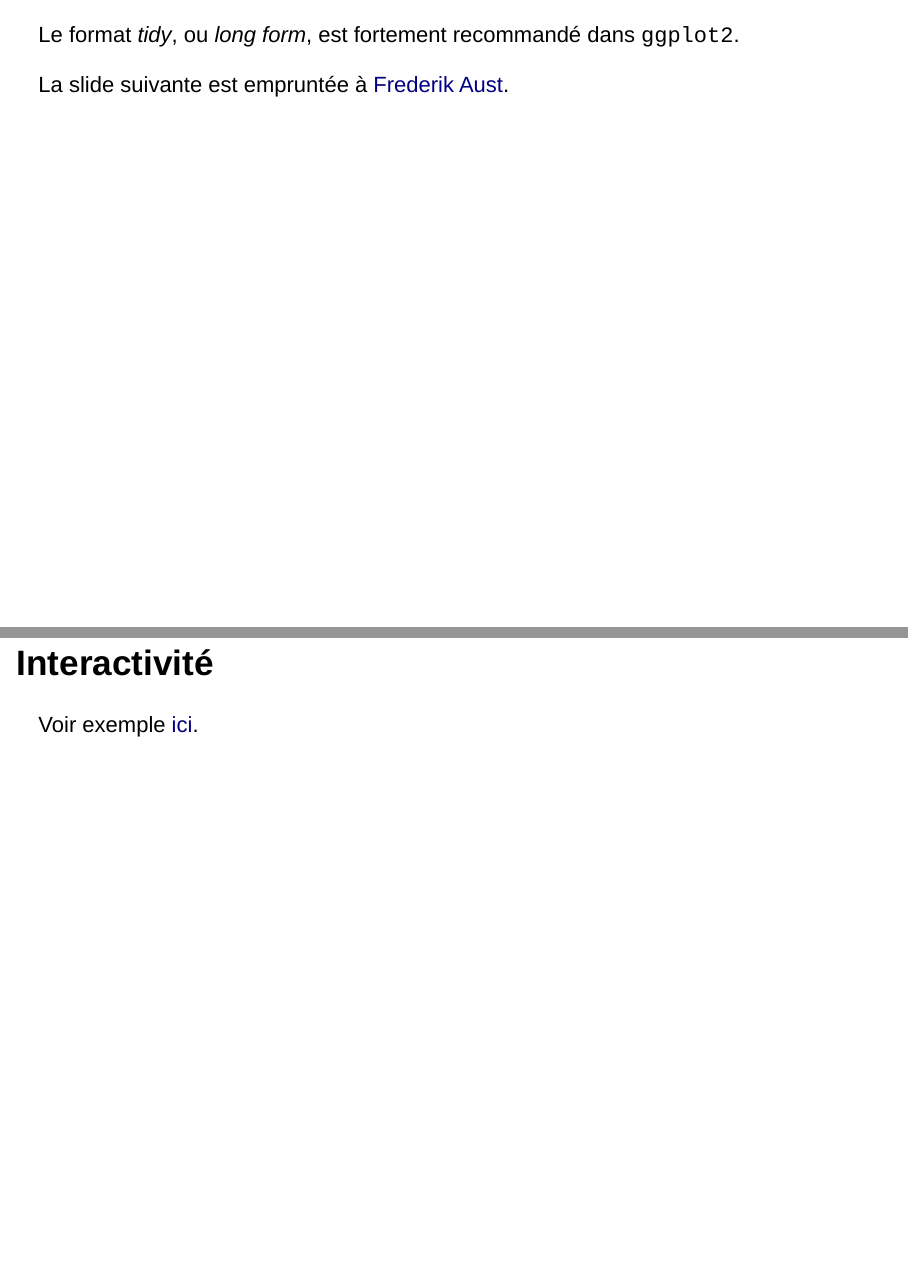
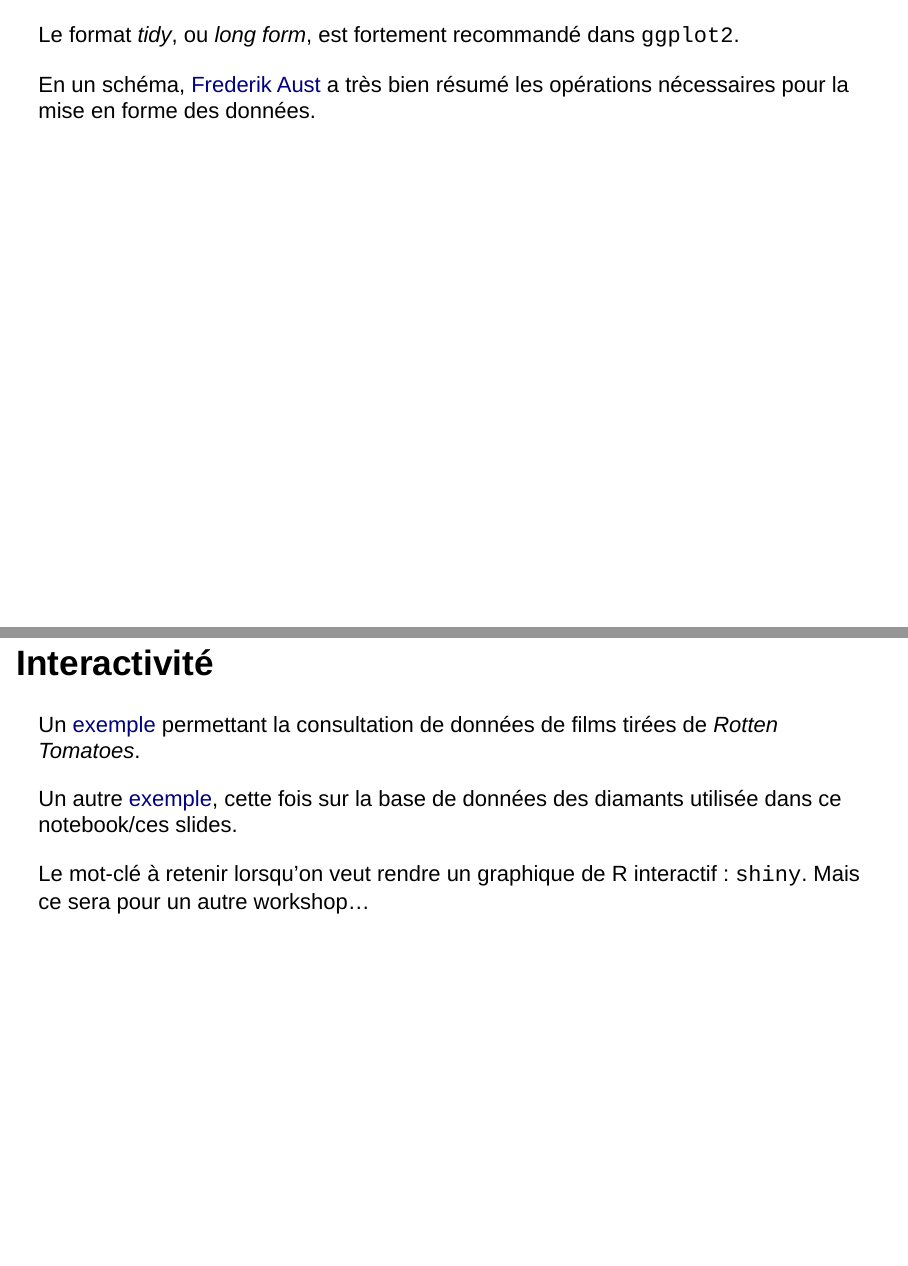
Before and after one commit to yrochat/ggplot2_tuto, an R Markdown document (ggplot2.Rmd): pages 150 and 158 of 158 before the commit and pages 152 and 158 of 158 after it, joined at a grey line. Rendered offline with R 4.5, knitr and Pandoc, with nearby package versions; drawn as Slidy slides in place of the format the file asks for; some code elsewhere in the file could not run offline.

Commit message:
Add files via upload

```diff
--- a/ggplot2.Rmd
+++ b/ggplot2.Rmd
@@ -898,10 +896,9 @@ Source :
 
 ----
 
-Le format *tidy*, ou *long form*, est fortement recommandé dans `ggplot2`.
+Marie-Louise Timcke a proposé sur `journocode.com` [une très bonne ressource à ce sujet](http://journocode.com/2016/03/05/r-tidy-data/).
 
-La slide suivante est empruntée à [Frederik Aust](https://twitter.com/FrederikAust/status/789101346595151872).
+En particulier, elle présente l'exemple suivant, extrait d'explications d'Hadley Wickham.
 
 ----
 
-![](reshape.png)
@@ -908,3 +909,6 @@ La slide suivante est empruntée à [Frederik Aust](https://twitter.com/Frederik
+Le format *tidy*, ou *long form*, est fortement recommandé dans `ggplot2`.
+
+En un schéma, [Frederik Aust](https://twitter.com/FrederikAust/status/789101346595151872) a très bien résumé les opérations nécessaires pour la mise en forme des données.
 
 ## Bonus !
 
@@ -951,4 +957,8 @@ gg_animate(p)
 
 ## Interactivité
 
-Voir exemple [ici](https://gist.github.com/jcheng5/3239667).
+Un [exemple](http://shiny.rstudio.com/gallery/movie-explorer.html) permettant la consultation de données de films tirées de *Rotten Tomatoes*.
+
+Un autre [exemple](https://gist.github.com/jcheng5/3239667), cette fois sur la base de données des diamants utilisée dans ce notebook/ces slides.
+
+Le mot-clé à retenir lorsqu'on veut rendre un graphique de R interactif : `shiny`. Mais ce sera pour un autre workshop…
```
Also changed, not shown: ggplot2.Rmd (12 more changed lines).
